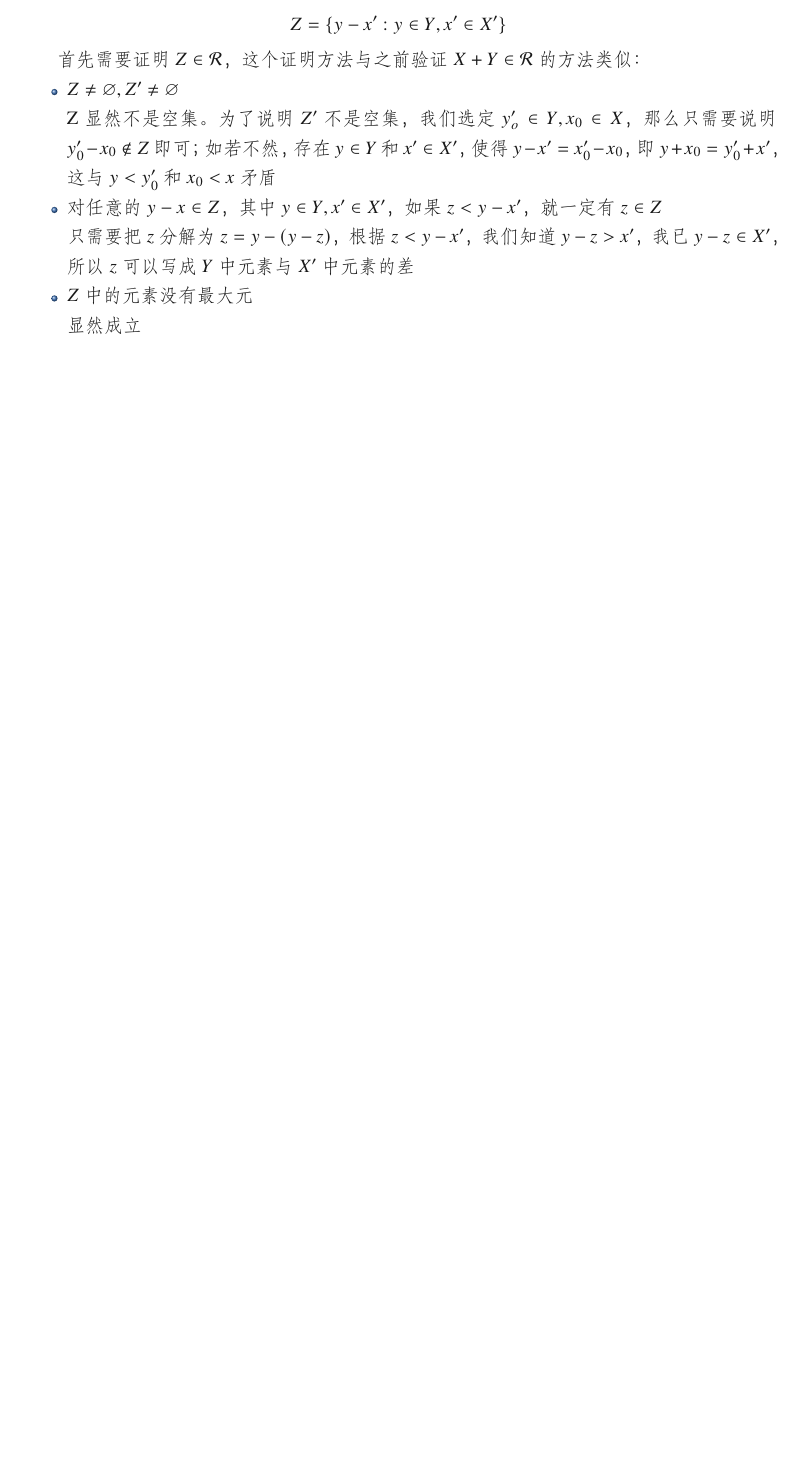
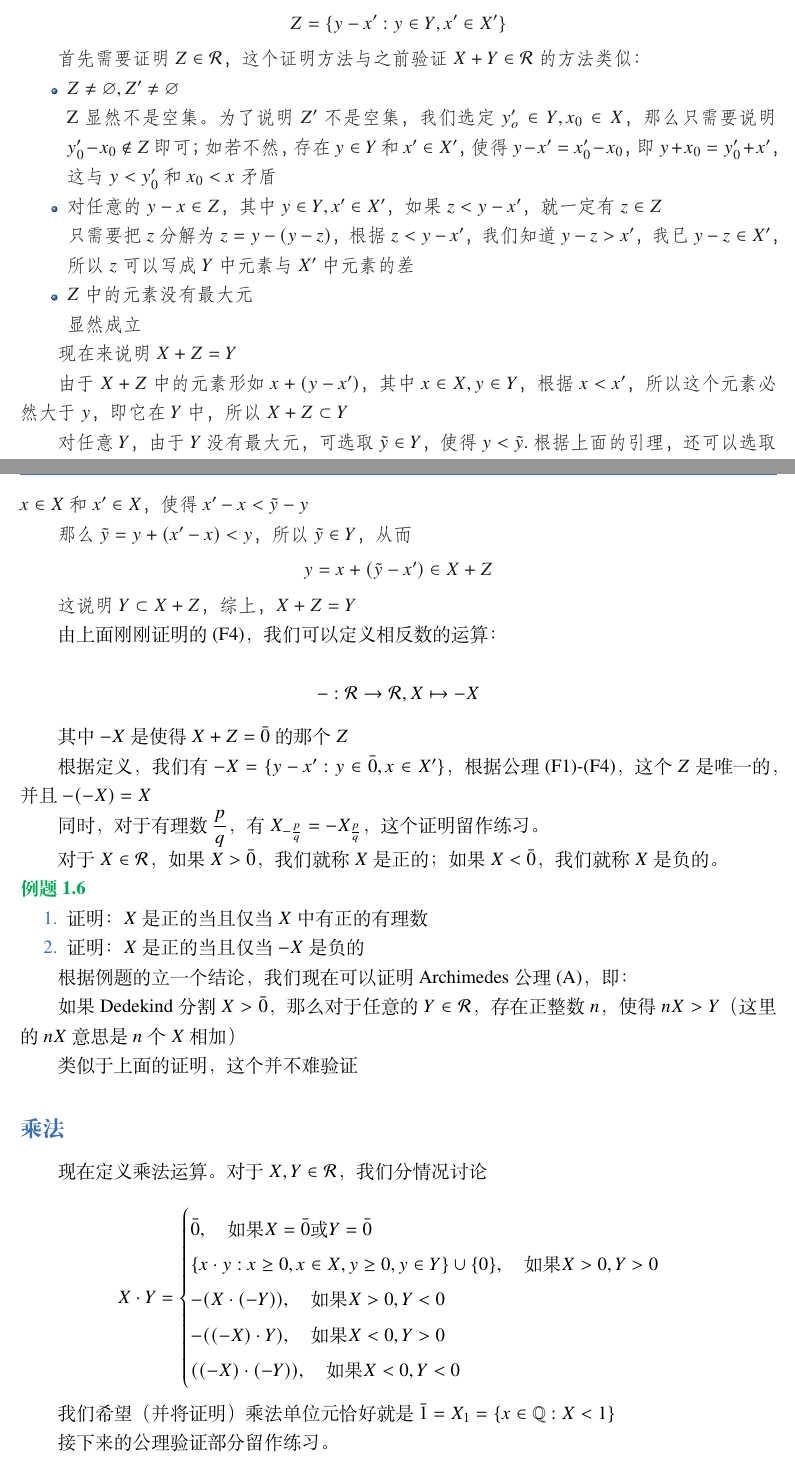
Before and after one commit to Murasame0721/math-analysis, a LaTeX book (main.tex, which reads chapter1/实数.tex): part of page 21 of 21 before the commit and two parts of pages 21 and 22 of 25 after it, the two joined at a grey line, cut so that both start at the same text, the shorter picture padded with empty space. Compiled offline with XeLaTeX; a missing font is replaced by an installed copy or a similar font.

Commit message:
complete_approximate:chapter1

```diff
--- a/chapter1/实数.tex
+++ b/chapter1/实数.tex
@@ -296,4 +300,62 @@ $Y=\bar{0}$的情况就是公理(F5)
         \item $Z$中的元素没有最大元\\
         显然成立
     \end{itemize}
+
+    现在来说明$X+Z=Y$
+
+    由于$X+Z$中的元素形如$x+(y-x')$，其中$x\in X,y\in Y$，根据$x<x'$，所以这个元素必然大于$y$，即它在$Y$中，所以$X+Z\subset Y$
+
+    对任意$Y$，由于$Y$没有最大元，可选取$\tilde{y}\in Y$，使得$y<\tilde{y}$.根据上面的引理，还可以选取$x\in X$和$x' \in X$，使得$x'-x<\tilde{y}-y$
+
+    那么$\tilde{y}=y+(x'-x)<y$，所以$\tilde{y}\in Y$，从而
+    \begin{equation*}
+        y=x+(\tilde{y}-x')\in X+Z
+    \end{equation*}
+
+    这说明$Y\subset X+Z$，综上，$X+Z=Y$
 \end{proof}
+
+由上面刚刚证明的(F4)，我们可以定义相反数的运算：
+
+\begin{equation*}
+    -:\mathcal{R}\rightarrow\mathcal{R},X\mapsto -X
+\end{equation*}
+
+其中$-X$是使得$X+Z=\bar{0}$的那个$Z$
+
+根据定义，我们有$-X=\{y-x':y\in \bar{0},x\in X'\}$，根据公理(F1)-(F4)，这个$Z$是唯一的，并且$-(-X)=X$
+
+同时，对于有理数$\displaystyle \frac{p}{q}$，有$X_{-\frac{p}{q}}=-X_{\frac{p}{q}}$，这个证明留作练习。
+
+对于$X\in\mathcal{R}$，如果$X>\bar{0}$，我们就称$X$是正的；如果$X<\bar{0}$，我们就称$X$是负的。
+
+\begin{example}%需要移动位置
+    \begin{enumerate}
+        \item 证明：$X$是正的当且仅当$X$中有正的有理数
+        \item 证明：$X$是正的当且仅当$-X$是负的
+    \end{enumerate}
+\end{example}
+
+根据例题的立一个结论，我们现在可以证明Archimedes公理(A)，即：
+
+如果Dedekind分割$X>\bar{0}$，那么对于任意的$Y\in\mathcal{R}$，存在正整数$n$，使得$nX>Y$（这里的$nX$意思是$n$个$X$相加）
+
+类似于上面的证明，这个并不难验证
+
+\subsubsection*{乘法}
+
+现在定义乘法运算。对于$X,Y\in\mathcal{R}$，我们分情况讨论
+
+\begin{equation*}
+    X\cdot Y=\begin{cases}
+        \bar{0},\quad \text{如果}X=\bar{0}\text{或}Y=\bar{0}\\
+        \{x\cdot y:x\geq 0,x\in X,y\geq 0,y\in Y\}\cup\{0\},\quad\text{如果}X>0,Y>0\\
+        -(X\cdot (-Y)),\quad\text{如果}X>0,Y<0\\
+        -((-X)\cdot Y),\quad \text{如果}X<0,Y>0\\
+        ((-X)\cdot(-Y)),\quad \text{如果}X<0,Y<0
+    \end{cases}
+\end{equation*}
+
+我们希望（并将证明）乘法单位元恰好就是$\bar{1} = X_1 =\{x\in \QQ:X<1\}$
+
+接下来的公理验证部分留作练习。
@@ -299,0 +369 @@ $Y=\bar{0}$的情况就是公理(F5)
+\end{theorem}
```
Also changed, not shown: chapter1/习题.tex (added, +1 -0 lines), main.tex (+4 -0 lines), main.pdf, chapter1/实数.tex (81 more changed lines).
